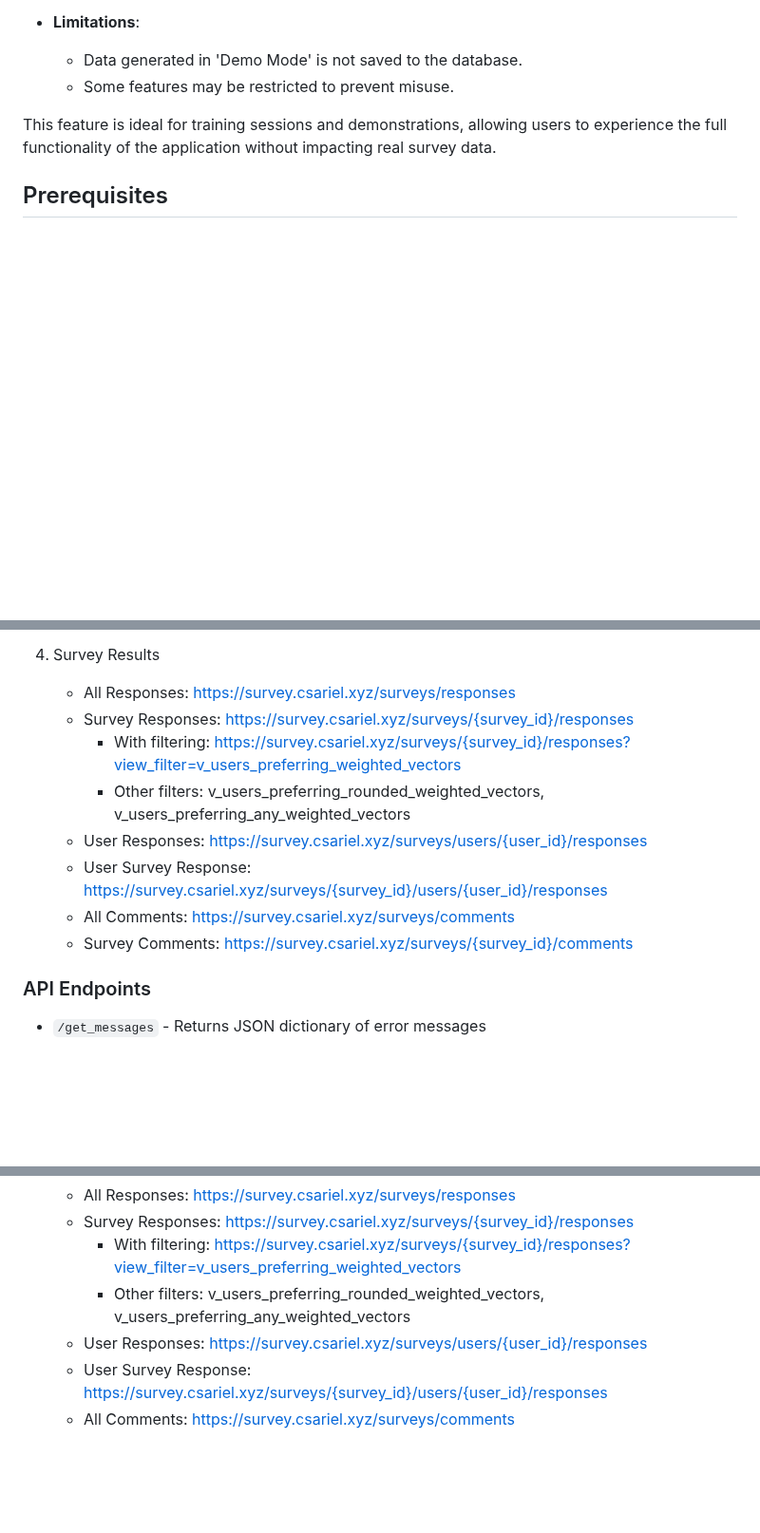
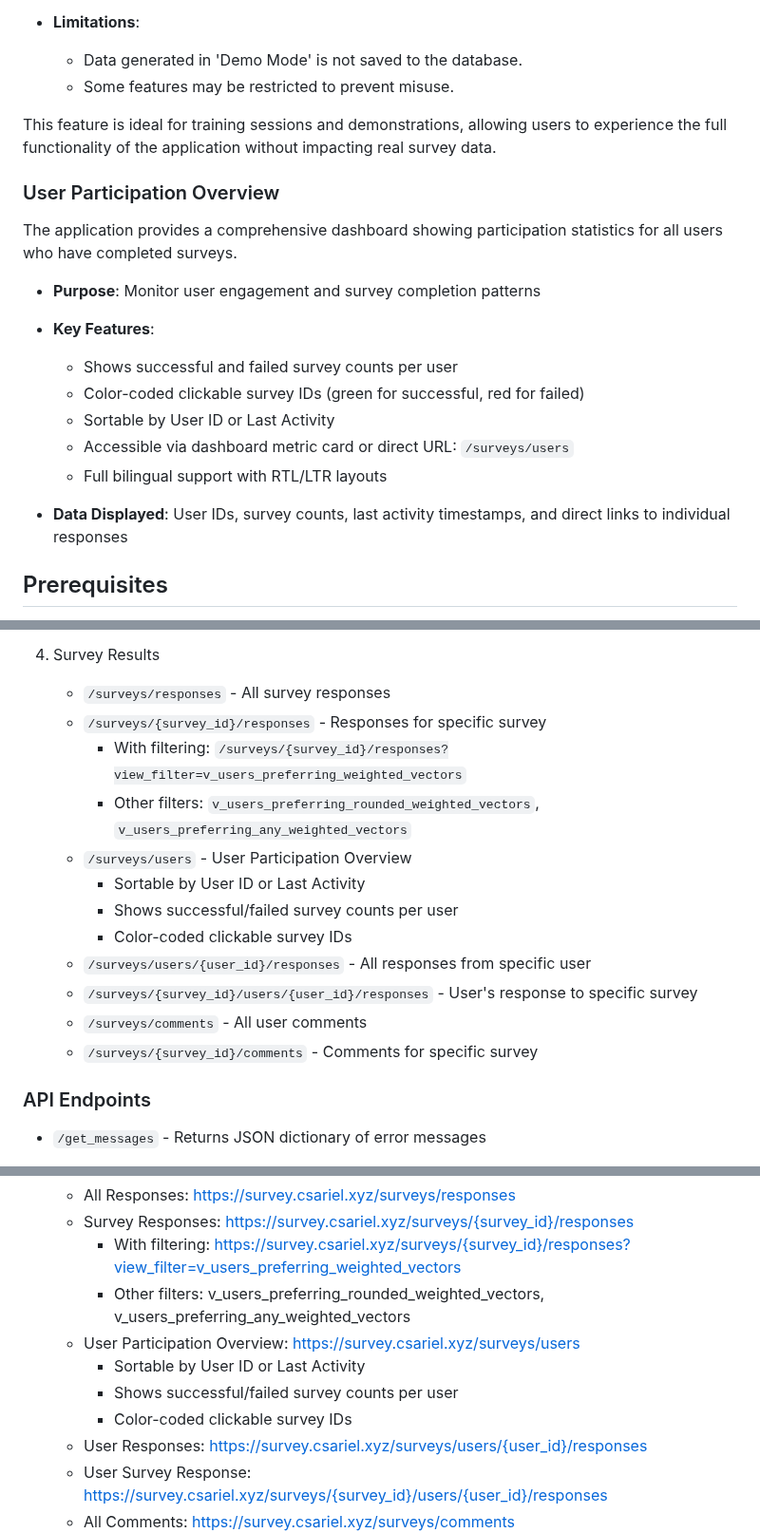
Before and after one commit to ariel-research/budget-survey, a Markdown page: README.md, 3 parts joined by grey strips. Shown at 95% size. Drawn GitHub-style; blank space fills up the shorter version.

```diff
--- a/README.md
+++ b/README.md
@@ -428,6 +428,19 @@ The application includes a 'Demo Mode' feature that allows users to explore the
 
 This feature is ideal for training sessions and demonstrations, allowing users to experience the full functionality of the application without impacting real survey data.
 
+### User Participation Overview
+The application provides a comprehensive dashboard showing participation statistics for all users who have completed surveys.
+
+- **Purpose**: Monitor user engagement and survey completion patterns
+- **Key Features**:
+  - Shows successful and failed survey counts per user
+  - Color-coded clickable survey IDs (green for successful, red for failed)
+  - Sortable by User ID or Last Activity
+  - Accessible via dashboard metric card or direct URL: `/surveys/users`
+  - Full bilingual support with RTL/LTR layouts
+
+- **Data Displayed**: User IDs, survey counts, last activity timestamps, and direct links to individual responses
+
 ## Prerequisites
 - Python 3.8+
 - MySQL 8.0+
@@ -546,14 +559,18 @@ Note: Make sure your .env file is properly configured with the correct database
      * Creates 'survey_analysis_report_dev.pdf'
 
 4. Survey Results
-   - All Responses: https://survey.csariel.xyz/surveys/responses
-   - Survey Responses: https://survey.csariel.xyz/surveys/{survey_id}/responses
-     * With filtering: https://survey.csariel.xyz/surveys/{survey_id}/responses?view_filter=v_users_preferring_weighted_vectors
-     * Other filters: v_users_preferring_rounded_weighted_vectors, v_users_preferring_any_weighted_vectors
-   - User Responses: https://survey.csariel.xyz/surveys/users/{user_id}/responses
-   - User Survey Response: https://survey.csariel.xyz/surveys/{survey_id}/users/{user_id}/responses
-   - All Comments: https://survey.csariel.xyz/surveys/comments
-   - Survey Comments: https://survey.csariel.xyz/surveys/{survey_id}/comments
+   - `/surveys/responses` - All survey responses
+   - `/surveys/{survey_id}/responses` - Responses for specific survey
+     * With filtering: `/surveys/{survey_id}/responses?view_filter=v_users_preferring_weighted_vectors`
+     * Other filters: `v_users_preferring_rounded_weighted_vectors`, `v_users_preferring_any_weighted_vectors`
+   - `/surveys/users` - User Participation Overview
+     * Sortable by User ID or Last Activity
+     * Shows successful/failed survey counts per user
+     * Color-coded clickable survey IDs
+   - `/surveys/users/{user_id}/responses` - All responses from specific user
+   - `/surveys/{survey_id}/users/{user_id}/responses` - User's response to specific survey
+   - `/surveys/comments` - All user comments
+   - `/surveys/{survey_id}/comments` - Comments for specific survey
 
 ### API Endpoints
 - `/get_messages` - Returns JSON dictionary of error messages
@@ -584,6 +601,10 @@ Notes:
    - Survey Responses: https://survey.csariel.xyz/surveys/{survey_id}/responses
      * With filtering: https://survey.csariel.xyz/surveys/{survey_id}/responses?view_filter=v_users_preferring_weighted_vectors
      * Other filters: v_users_preferring_rounded_weighted_vectors, v_users_preferring_any_weighted_vectors
+   - User Participation Overview: https://survey.csariel.xyz/surveys/users
+     * Sortable by User ID or Last Activity
+     * Shows successful/failed survey counts per user
+     * Color-coded clickable survey IDs
    - User Responses: https://survey.csariel.xyz/surveys/users/{user_id}/responses
    - User Survey Response: https://survey.csariel.xyz/surveys/{survey_id}/users/{user_id}/responses
    - All Comments: https://survey.csariel.xyz/surveys/comments
```
Also changed, not shown: other parts of README.md (+1 -0 lines).
